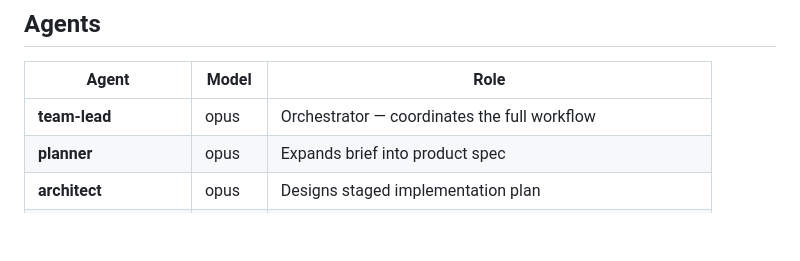
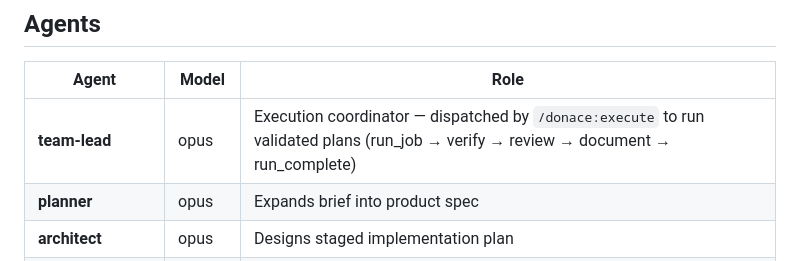
Before and after one commit to pricejiang/donace-plugin, a Markdown page: README.md, the part around the change. Rendered like a GitHub page; blank space fills up the shorter version.

```diff
--- a/README.md
+++ b/README.md
@@ -6,7 +6,7 @@ Generator-Evaluator agent harness for Claude Code. Sprint-based development work
 
 | Agent | Model | Role |
 |---|---|---|
-| **team-lead** | opus | Orchestrator — coordinates the full workflow |
+| **team-lead** | opus | Execution coordinator — dispatched by `/donace:execute` to run validated plans (run_job → verify → review → document → run_complete) |
 | **planner** | opus | Expands brief into product spec |
 | **architect** | opus | Designs staged implementation plan |
 | **implementer** | sonnet | Writes production code following the plan |
```
Also changed, not shown: SKILLS_PLAN.md (added, +193 -0 lines).
